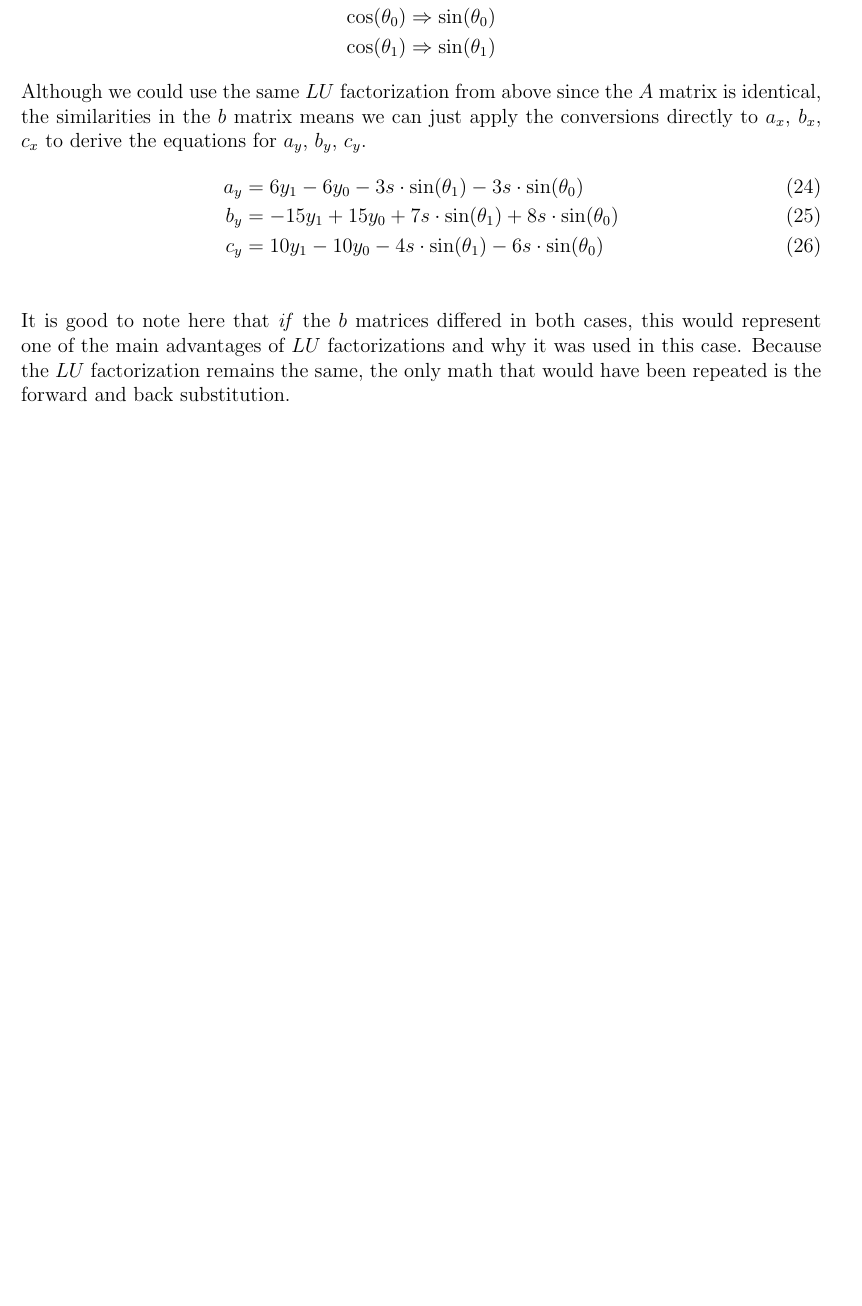
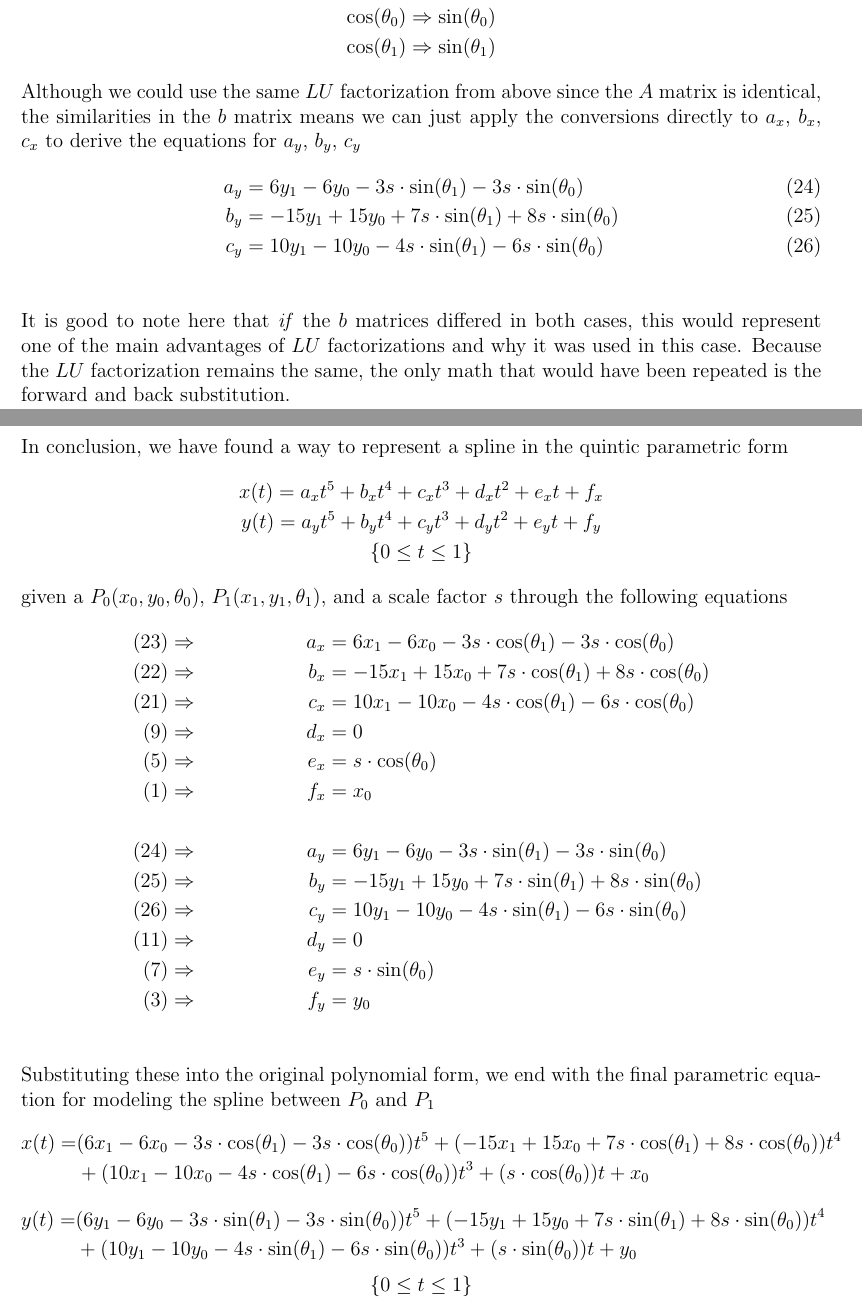
Before and after one commit to rnagpal02/motion-profiling, a LaTeX document (SplineMath/SplineMath.tex): part of page 11 of 11 before the commit and two parts of pages 11 and 12 of 12 after it, the two joined at a grey line, cut so that both start at the same text, the shorter picture padded with empty space. Compiled offline with pdfLaTeX.

Commit message:
Adding conclusion to spline math

```diff
--- a/SplineMath/SplineMath.tex
+++ b/SplineMath/SplineMath.tex
@@ -578,4 +578,44 @@ c_y &= 10y_1 - 10y_0 - 4s \cdot \sin(\theta_1) - 6s \cdot \sin(\theta_0) \\
 \end{align}
 
 It is good to note here that \textit{if} the \(b\) matrices differed in both cases, this would represent one of the main advantages of \(LU\) factorizations and why it was used in this case. Because the \(LU\) factorization remains the same, the only math that would have been repeated is the forward and back substitution.
+
+\newpage
+In conclusion, we have found a way to represent a spline in the quintic parametric form
+\begin{gather*}
+x(t) = a_x t^5 + b_x t^4 + c_x t^3 + d_x t^2 + e_x t + f_x \\
+y(t) = a_y t^5 + b_y t^4 + c_y t^3 + d_y t^2 + e_y t + f_y \\
+\lbrace 0 \leq t \leq 1 \rbrace
+\end{gather*}
+
+given a \(P_0(x_0, y_0, \theta_0)\), \(P_1(x_1, y_1, \theta_1)\), and a scale factor \(s\) through the following equations
+\begin{align*}
+(23) &\Rightarrow & a_x &= 6x_1 - 6x_0 - 3s \cdot \cos(\theta_1) - 3s \cdot \cos(\theta_0) \\
+(22) &\Rightarrow & b_x &= -15x_1 + 15x_0 + 7s \cdot \cos(\theta_1) + 8s \cdot \cos(\theta_0) \\
+(21) &\Rightarrow & c_x &= 10x_1 - 10x_0 - 4s \cdot \cos(\theta_1) - 6s \cdot \cos(\theta_0) \\
+(9) &\Rightarrow & d_x &= 0 \\
+(5) &\Rightarrow & e_x &= s \cdot \cos(\theta_0) \\
+(1) &\Rightarrow & f_x &= x_0 \\
+\\
+(24) &\Rightarrow & a_y &= 6y_1 - 6y_0 - 3s \cdot \sin(\theta_1) - 3s \cdot \sin(\theta_0) \\
+(25) &\Rightarrow & b_y &= -15y_1 + 15y_0 + 7s \cdot \sin(\theta_1) + 8s \cdot \sin(\theta_0) \\
+(26) &\Rightarrow & c_y &= 10y_1 - 10y_0 - 4s \cdot \sin(\theta_1) - 6s \cdot \sin(\theta_0) \\
+(11) &\Rightarrow & d_y &= 0 \\
+(7) &\Rightarrow & e_y &= s \cdot \sin(\theta_0) \\
+(3) &\Rightarrow & f_y &= y_0 \\
+\end{align*}
+
+Substituting these into the original polynomial form, we end with the final parametric equation for modeling the spline between \(P_0\) and \(P_1\)
+\begin{equation*}
+\begin{split}
+x(t) = &(6x_1 - 6x_0 - 3s \cdot \cos(\theta_1) - 3s \cdot \cos(\theta_0))t^5 + (-15x_1 + 15x_0 + 7s \cdot \cos(\theta_1) + 8s \cdot \cos(\theta_0))t^4 \\
+&+ (10x_1 - 10x_0 - 4s \cdot \cos(\theta_1) - 6s \cdot \cos(\theta_0))t^3 + (s \cdot \cos(\theta_0))t + x_0
+\end{split}
+\end{equation*}
+\begin{equation*}
+\begin{split}
+y(t) = &(6y_1 - 6y_0 - 3s \cdot \sin(\theta_1) - 3s \cdot \sin(\theta_0))t^5 + (-15y_1 + 15y_0 + 7s \cdot \sin(\theta_1) + 8s \cdot \sin(\theta_0))t^4 \\
+&+ (10y_1 - 10y_0 - 4s \cdot \sin(\theta_1) - 6s \cdot \sin(\theta_0))t^3 + (s \cdot \sin(\theta_0))t + y_0
+\end{split}
+\end{equation*}
+\[\lbrace 0 \leq t \leq 1 \rbrace\]
 \end{document}
```
Also changed, not shown: SplineMath/SplineMath.pdf, SplineMath/SplineMath.tex (2 more changed lines).
